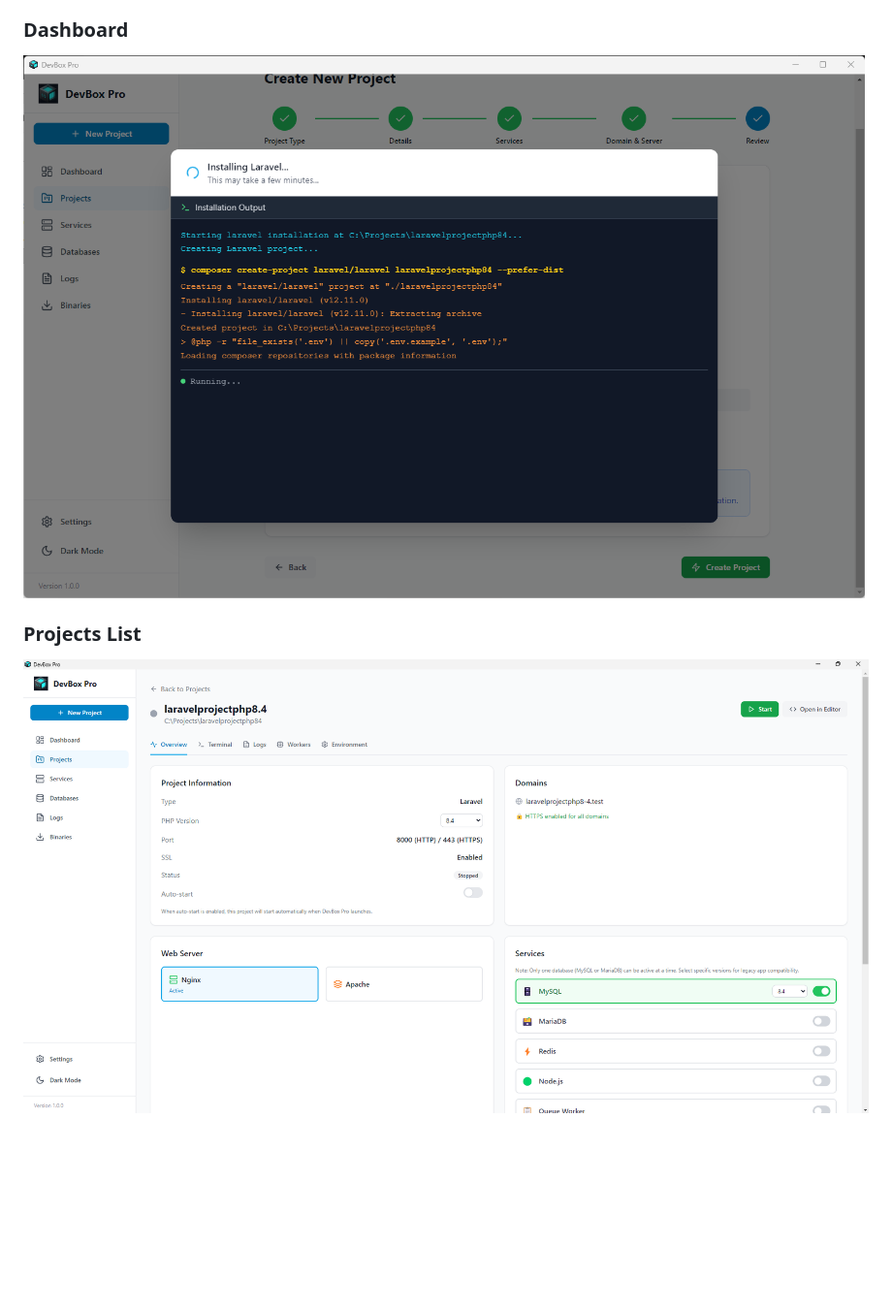
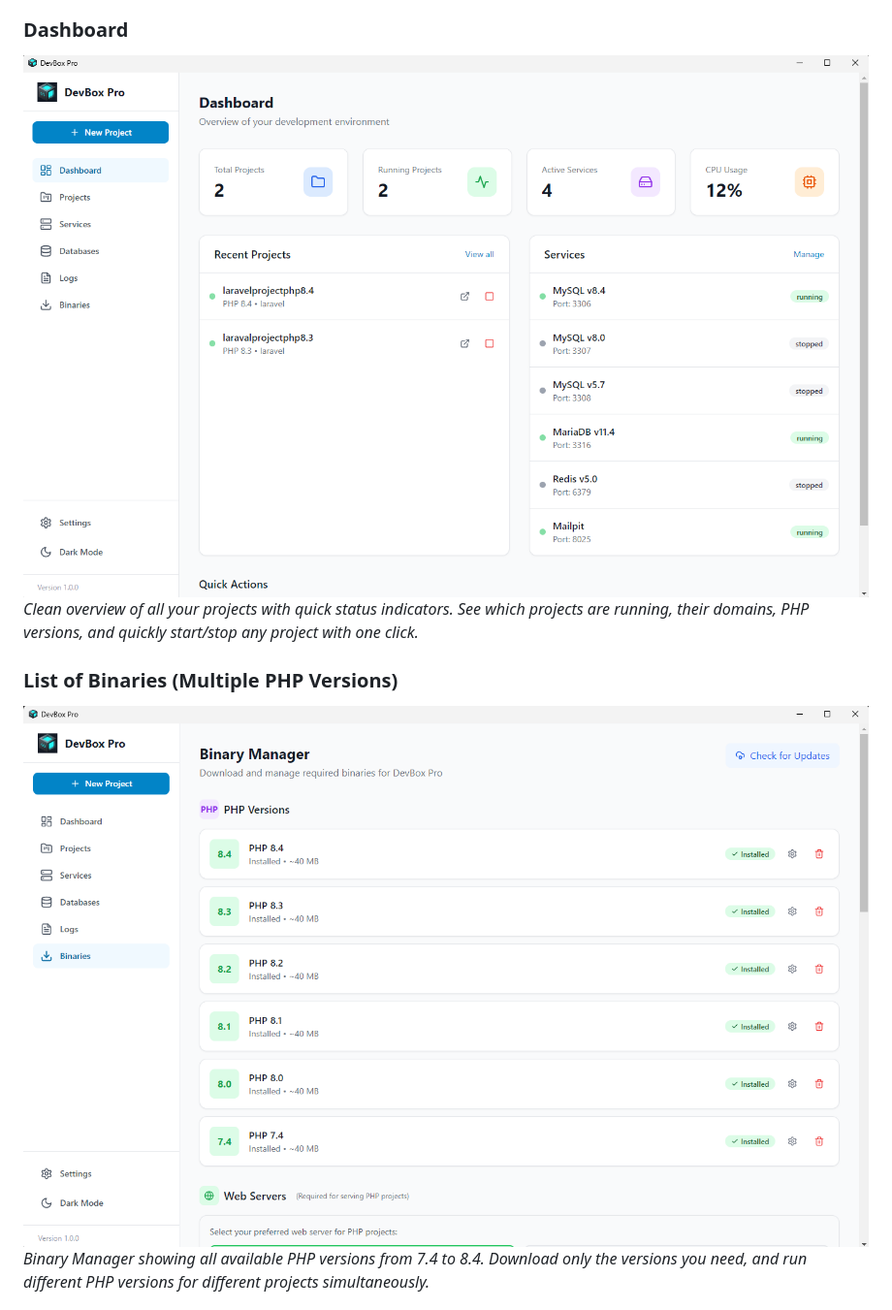
Before and after one commit to JeffGepiga/DevBoxPro, a Markdown page: README.MD, the part around one of its changes. Shown at 97% size. Rendered like a GitHub page; blank space fills up the shorter version.

```diff
--- a/README.MD
+++ b/README.MD
@@ -91,6 +99,8 @@ DevBox Pro is a standalone desktop application that provides everything you need
 ### Dashboard
-![Dashboard](screenshots/pic-1.png)
+![Dashboard](screenshots/pic-3.png)
+*Clean overview of all your projects with quick status indicators. See which projects are running, their domains, PHP versions, and quickly start/stop any project with one click.*
 
-### Projects List
-![Projects](screenshots/pic-2.png)
+### List of Binaries (Multiple PHP Versions)
+![List of Binaries - PHP](screenshots/pic-4.png)
+*Binary Manager showing all available PHP versions from 7.4 to 8.4. Download only the versions you need, and run different PHP versions for different projects simultaneously.*
 
```
Also changed, not shown: other parts of README.MD (+21 -11 lines), screenshots/pic-9.png (added).
